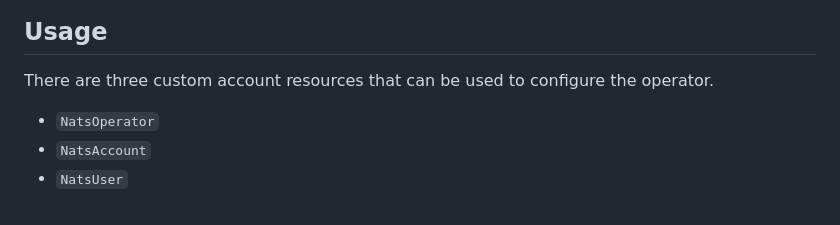
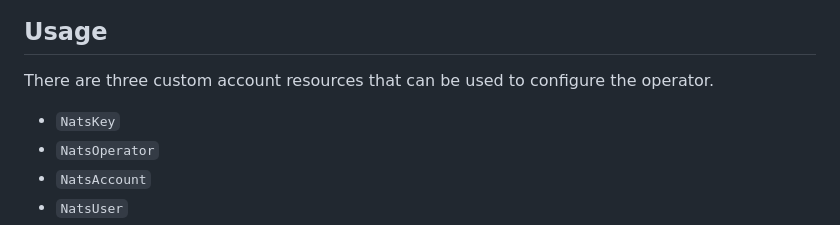
Before and after one commit to ZEISS/natz-operator, a Markdown page: README.md, the part around the change. Drawn GitHub-style.

Commit message:
doc: add NatsKey type

```diff
--- a/README.md
+++ b/README.md
@@ -23,6 +23,7 @@ helm search repo natz-operator
 
 There are three custom account resources that can be used to configure the operator.
 
+- `NatsKey`
 - `NatsOperator`
 - `NatsAccount`
 - `NatsUser`
```
